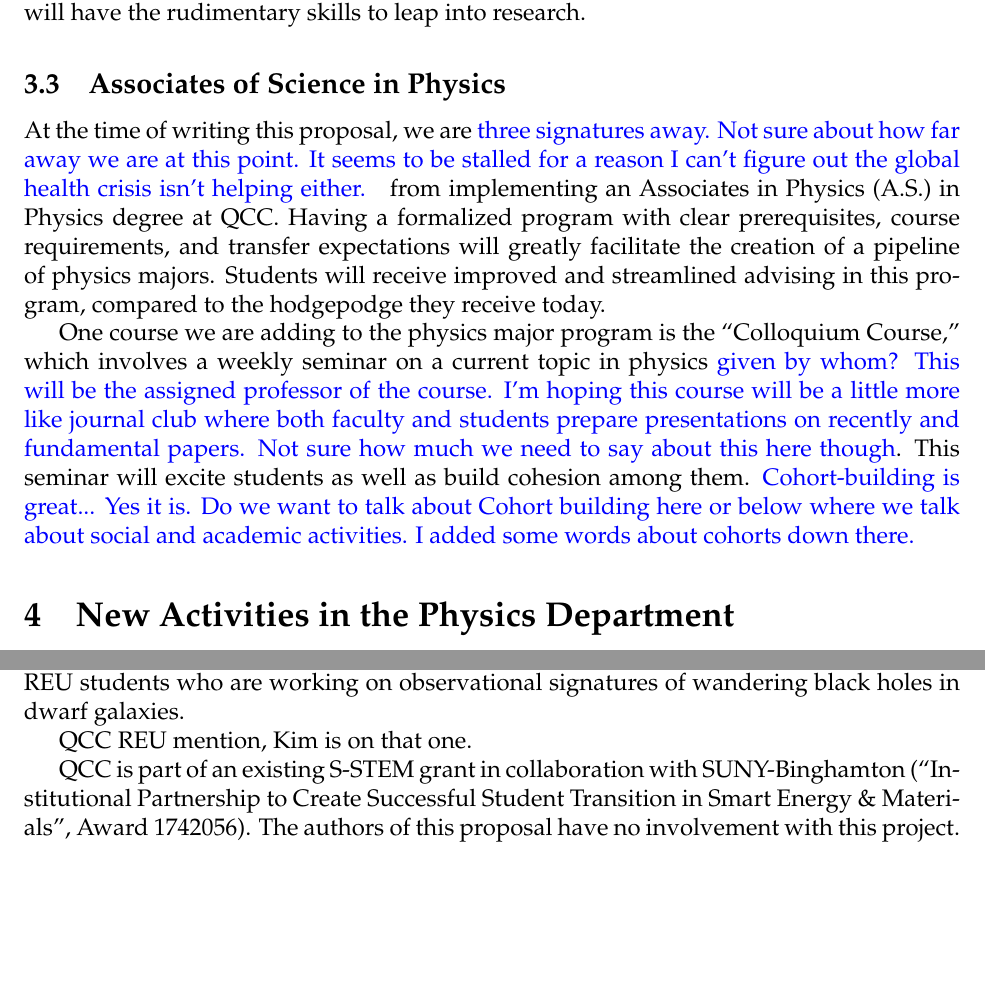
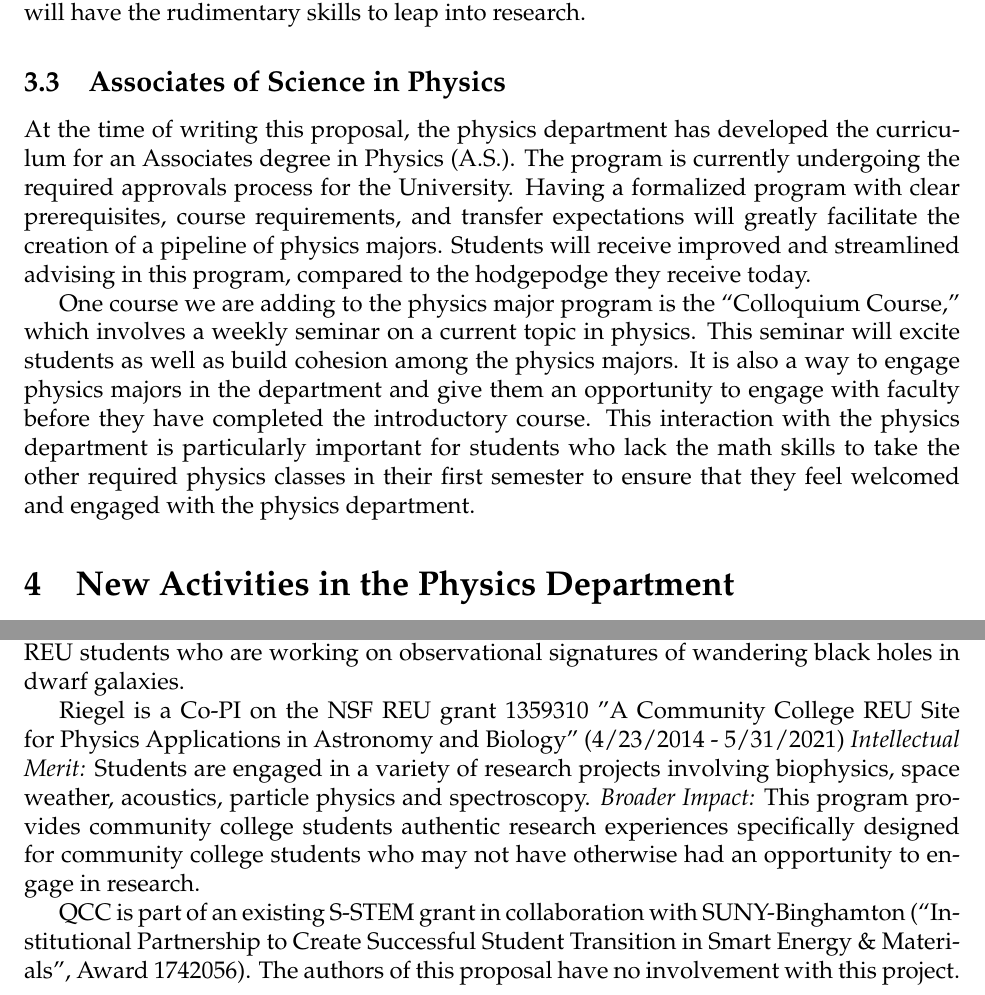
Before and after one commit to jillbellovary/S-STEM-QCC-YAY, a LaTeX document (sstem.tex): two parts of pages 4 and 12 of 13, joined at a grey line, cut so that both start at the same text, the shorter picture padded with empty space. Compiled offline with pdfLaTeX.

Commit message:
misc if any

```diff
--- a/sstem.tex
+++ b/sstem.tex
@@ -180,9 +180,9 @@ This proposal builds on the strong research foundation of our department and inc
 Students prepare for research projects by taking the Physics 450 course ``Introduction to Physics Research'' during their first year in the program.   Topics for this course include scientific reading and writing, keeping a lab notebook, designing an experiment, writing a literature review, analyzing data, basic data visualization, and presentation skills.  Faculty looking for students in the following semester will give presentations during the class to recruit students and keep the students informed about the kind of research being performed on the Queensborough campus.  The course instructor will then facilitate matching students with mentors.  The instructor for this course will be sure to emphasize and recruit for the program for students not already enrolled during this course.  In the second half of this course, students will work on individual or group research projects with the goal of writing a literature review and attempting basic data analysis.  For example, a student could use python to measure the density profile of a simulated dwarf galaxy, and determine whether it has a cusp or a core.  By the end of the course, students will have the rudimentary skills to leap into research.
 
 \subsection{Associates of Science in Physics}
-At the time of writing this proposal, we are \new{three signatures away.  Not sure about how far away we are at this point.  It seems to be stalled for a reason I can't figure out the global health crisis isn't helping either. } from implementing an Associates in Physics (A.S.) in Physics degree at QCC.  Having a formalized program with clear prerequisites, course requirements, and transfer expectations will greatly facilitate the creation of a pipeline of physics majors.  Students will receive improved and streamlined advising in this program, compared to the hodgepodge they receive today.
+At the time of writing this proposal, the physics department has developed the curriculum for an Associates degree in Physics (A.S.).  The program is currently undergoing the required approvals process for the University.  Having a formalized program with clear prerequisites, course requirements, and transfer expectations will greatly facilitate the creation of a pipeline of physics majors.  Students will receive improved and streamlined advising in this program, compared to the hodgepodge they receive today.
 
-One course we are adding to the physics major program is the ``Colloquium Course,'' which involves a weekly seminar on a current topic in physics \new{given by whom?  This will be the assigned professor of the course.  I'm hoping this course will be a little more like journal club where both faculty and students prepare presentations on recently and fundamental papers.  Not sure how much we need to say about this here though}.  This seminar will excite students as well as build cohesion among them.  \new{Cohort-building is great...  Yes it is.  Do we want to talk about Cohort building here or below where we talk about social and academic activities.  I added some words about cohorts down there.}
+One course we are adding to the physics major program is the ``Colloquium Course,'' which involves a weekly seminar on a current topic in physics.  This seminar will excite students as well as build cohesion among the physics majors.  It is also a way to engage physics majors in the department and give them an opportunity to engage with faculty before they have completed the introductory course.  This interaction with the physics department is particularly important for students who lack the math skills to take the other required physics classes in their first semester to ensure that they feel welcomed and engaged with the physics department.
 
 \section{New Activities in the Physics Department}
 
@@ -391,7 +391,7 @@ While this proposed model is tailored to QCC, it can easily be exported to other
 \vspace{-3mm}
 Bellovary is Co-PI on the NSF AAG grant 1812642 "Collaborative Research: Of Mice and Monsters -- Investigating the Growth of Black Holes in Dwarf Galaxies" (9/1/2018 - 8/31/2021)  {\em Intellectual Merit:}  Bellovary serves in a co-advisory role to a Rutgers PhD student (formally advised by Alyson Brooks), whose thesis focuses on black holes in dwarf galaxies in the Romulus simulation.  Our first paper, in which we examine the properties of galaxies which host MBHs which are outliers in the standard scaling relations, was submitted during fall 2019.  {\em Broader Impacts:}  Bellovary is mentoring three community college REU students who are working on observational signatures of wandering black holes in dwarf galaxies.
 
-QCC REU mention, Kim is on that one.
+Riegel is a Co-PI on the NSF REU grant 1359310 "A Community College REU Site for Physics Applications in Astronomy and Biology" (4/23/2014 - 5/31/2021) {\em Intellectual Merit:} Students are engaged in a variety of research projects involving biophysics, space weather, acoustics, particle physics and spectroscopy. {\em Broader Impact:} This program provides community college students authentic research experiences specifically designed for community college students who may not have otherwise had an opportunity to engage in research.
 
 QCC is part of an existing S-STEM grant in collaboration with SUNY-Binghamton (``Institutional Partnership to Create Successful Student Transition in Smart Energy \& Materials'', Award 1742056).  The authors of this proposal have no involvement with this project.
 
```
Also changed, not shown: sstem.tex (2 more changed lines).
